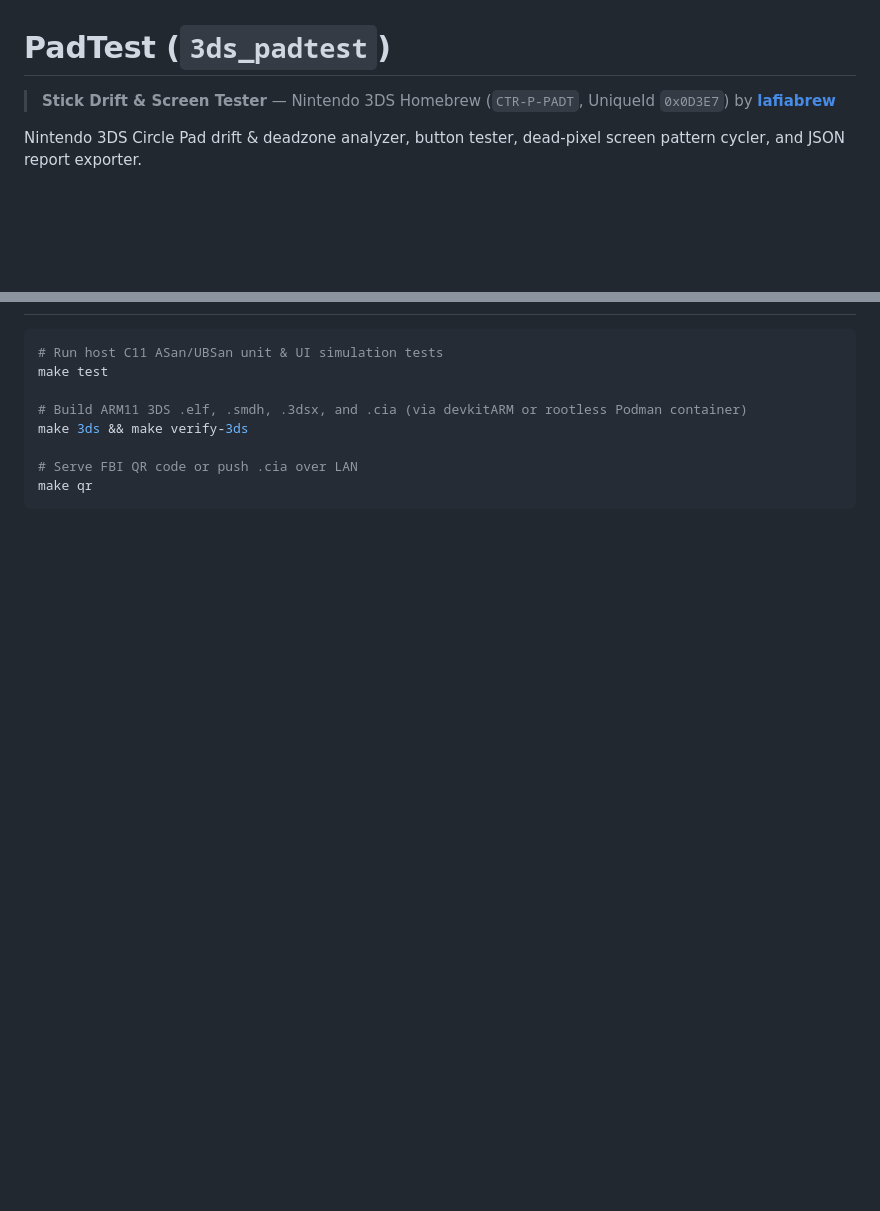
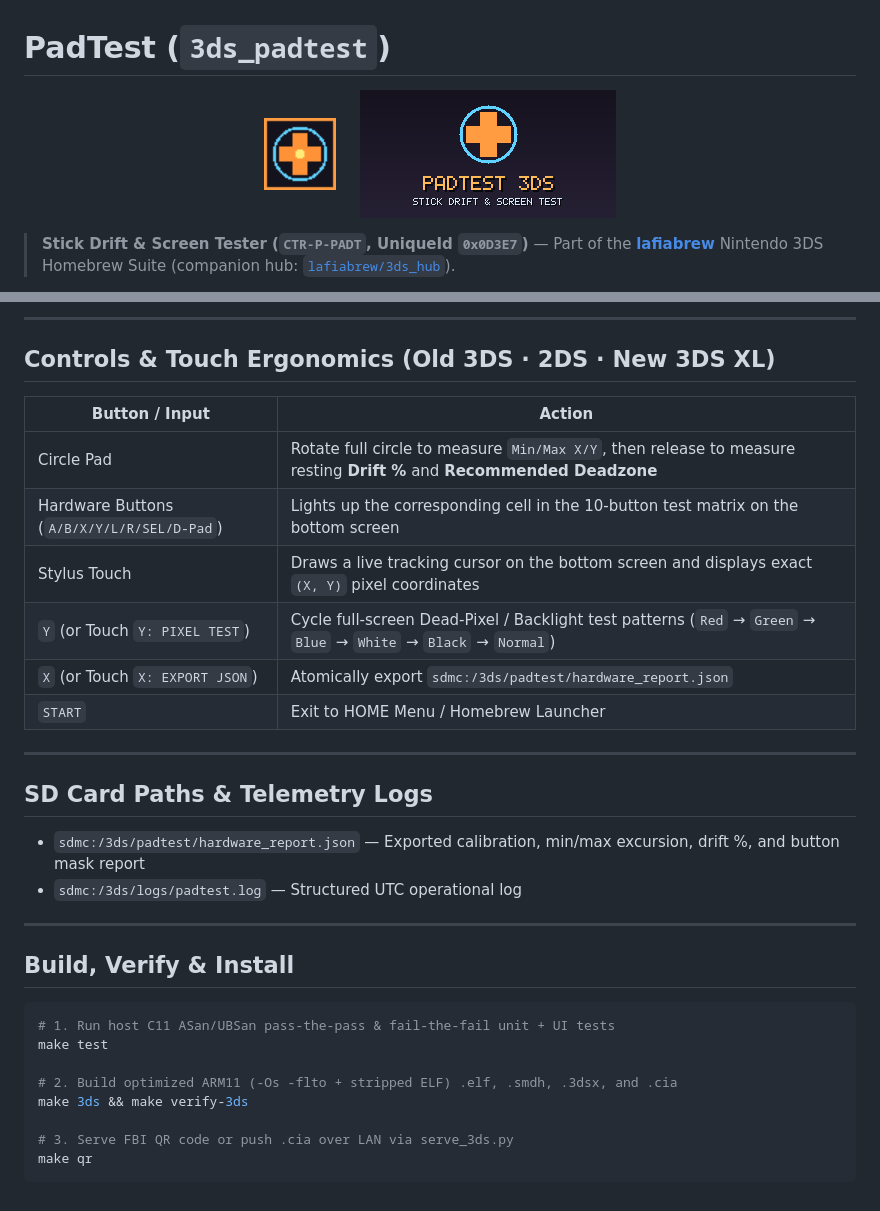
Before and after one commit to lafiabrew/3ds_padtest, a Markdown page: README.md, 2 parts joined by grey strips. Drawn GitHub-style; pictures changed too: docs/banner.png (added), docs/icon.png (added); blank space fills up the shorter version.

Commit message:
docs: add visual icon/banner previews, Mermaid diagrams, field cheat sheet, troubleshooting, and agent playbook

````diff
--- a/README.md
+++ b/README.md
@@ -1,6 +1,10 @@
 # PadTest (`3ds_padtest`)
 
-> **Stick Drift & Screen Tester** — Nintendo 3DS Homebrew (`CTR-P-PADT`, UniqueId `0x0D3E7`) by [**lafiabrew**](https://github.com/orgs/lafiabrew/repositories)
+<p align="center">
+  <img src="docs/icon.png" width="72" height="72" alt="3ds_padtest icon" />
+  &nbsp;&nbsp;&nbsp;
+  <img src="docs/banner.png" width="256" height="128" alt="3ds_padtest 3DS banner" />
+</p>
 
-Nintendo 3DS Circle Pad drift & deadzone analyzer, button tester, dead-pixel screen pattern cycler, and JSON report exporter.
+> **Stick Drift & Screen Tester (`CTR-P-PADT`, UniqueId `0x0D3E7`)** — Part of the [**lafiabrew**](https://github.com/orgs/lafiabrew/repositories) Nintendo 3DS Homebrew Suite (companion hub: [`lafiabrew/3ds_hub`](https://github.com/lafiabrew/3ds_hub)).
 
@@ -8,11 +27,34 @@ Nintendo 3DS Circle Pad drift & deadzone analyzer, button tester, dead-pixel scr
+---
+
+## Controls & Touch Ergonomics (Old 3DS · 2DS · New 3DS XL)
+
+| Button / Input | Action |
+|---|---|
+| Circle Pad | Rotate full circle to measure `Min/Max X/Y`, then release to measure resting **Drift %** and **Recommended Deadzone** |
+| Hardware Buttons (`A/B/X/Y/L/R/SEL/D-Pad`) | Lights up the corresponding cell in the 10-button test matrix on the bottom screen |
+| Stylus Touch | Draws a live tracking cursor on the bottom screen and displays exact `(X, Y)` pixel coordinates |
+| `Y` (or Touch `Y: PIXEL TEST`) | Cycle full-screen Dead-Pixel / Backlight test patterns (`Red` → `Green` → `Blue` → `White` → `Black` → `Normal`) |
+| `X` (or Touch `X: EXPORT JSON`) | Atomically export `sdmc:/3ds/padtest/hardware_report.json` |
+| `START` | Exit to HOME Menu / Homebrew Launcher |
+
+---
+
+## SD Card Paths & Telemetry Logs
+
+- `sdmc:/3ds/padtest/hardware_report.json` — Exported calibration, min/max excursion, drift %, and button mask report
+- `sdmc:/3ds/logs/padtest.log` — Structured UTC operational log
+
+---
+
+## Build, Verify & Install
 
 ```bash
-# Run host C11 ASan/UBSan unit & UI simulation tests
+# 1. Run host C11 ASan/UBSan pass-the-pass & fail-the-fail unit + UI tests
 make test
 
-# Build ARM11 3DS .elf, .smdh, .3dsx, and .cia (via devkitARM or rootless Podman container)
+# 2. Build optimized ARM11 (-Os -flto + stripped ELF) .elf, .smdh, .3dsx, and .cia
 make 3ds && make verify-3ds
 
-# Serve FBI QR code or push .cia over LAN
+# 3. Serve FBI QR code or push .cia over LAN via serve_3ds.py
 make qr
 ```
````
Also changed, not shown: other parts of README.md (+16 -1 lines).
